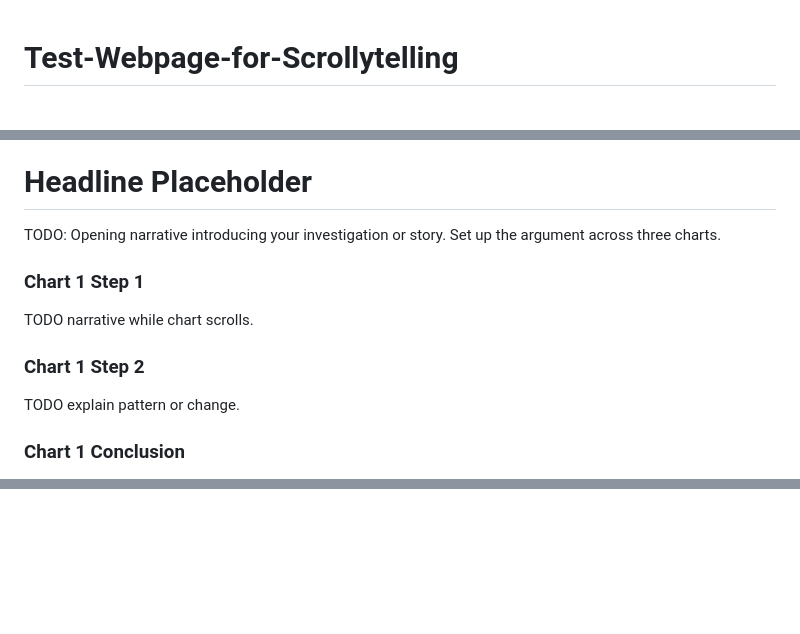
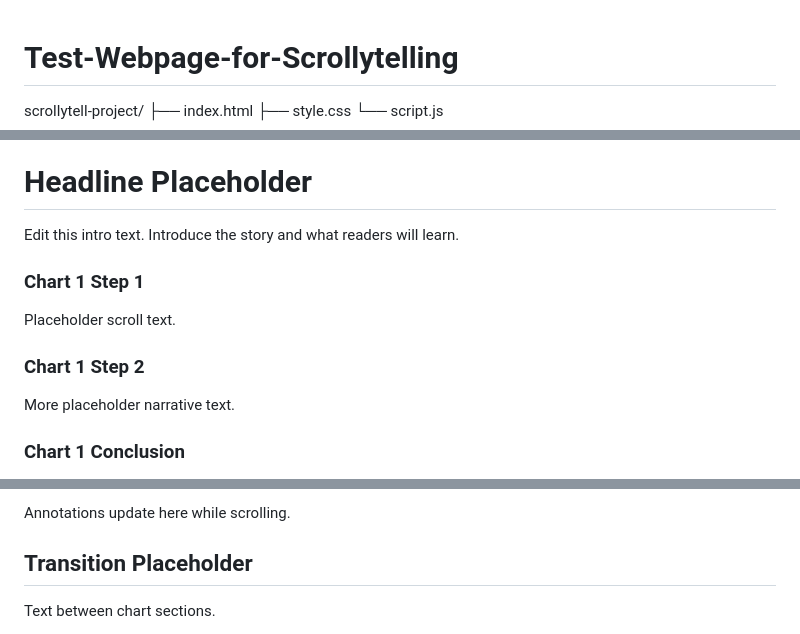
Before and after one commit to jameshickman2004-pixel/Test-Webpage-for-Scrollytelling, a Markdown page: README.md, 3 parts joined by grey strips. Drawn GitHub-style; blank space fills up the shorter version.

```diff
--- a/README.md
+++ b/README.md
@@ -1,8 +1,13 @@
 # Test-Webpage-for-Scrollytelling
+scrollytell-project/
+├── index.html
+├── style.css
+└── script.js
+
 <!DOCTYPE html>
 <html lang="en">
 <head>
 <meta charset="UTF-8">
-<meta name="viewport" content="width=device-width, initial-scale=1">
-<title>Three-Chart Scrollytelling Story</title>
+<meta name="viewport" content="width=device-width, initial-scale=1.0">
+<title>Scrollytelling Project</title>
 
@@ -159,35 +22,36 @@ font-size:2.6rem;
 <div class="chapter-text">
 <h1>Headline Placeholder</h1>
 <p>
-TODO:
-Opening narrative introducing your investigation or story.
-Set up the argument across three charts.
+Edit this intro text.
+Introduce the story and what readers will learn.
 </p>
 </div>
 </section>
 
-<!-- CHART 1 -->
+
+<!-- ================= CHART 1 ================= -->
+
 <section class="scrolly">
 
 <div class="steps">
 
 <div class="step active"
-data-note="Chart 1 annotation placeholder">
+data-note="Annotation placeholder for chart one.">
 <div class="card">
 <h3>Chart 1 Step 1</h3>
-<p>TODO narrative while chart scrolls.</p>
+<p>Placeholder scroll text.</p>
 </div>
 </div>
 
 <div class="step"
-data-note="Chart 1 second annotation">
+data-note="Second annotation for chart one.">
 <div class="card">
 <h3>Chart 1 Step 2</h3>
-<p>TODO explain pattern or change.</p>
+<p>More placeholder narrative text.</p>
 </div>
 </div>
 
 <div class="step"
-data-note="Chart 1 concluding annotation">
+data-note="Final annotation for chart one.">
 <div class="card">
 <h3>Chart 1 Conclusion</h3>
@@ -194,0 +72,23 @@ data-note="Chart 1 concluding annotation">
+</div>
+
+<div class="annotation note">
+Annotations update here while scrolling.
+</div>
+
+</div>
+
+</section>
+
+
+
+<section class="chapter">
+<div class="chapter-text">
+<h2>Transition Placeholder</h2>
+<p>
+Text between chart sections.
+</p>
+</div>
+</section>
+
+
+
```
Also changed, not shown: other parts of README.md (+71 -254 lines).
